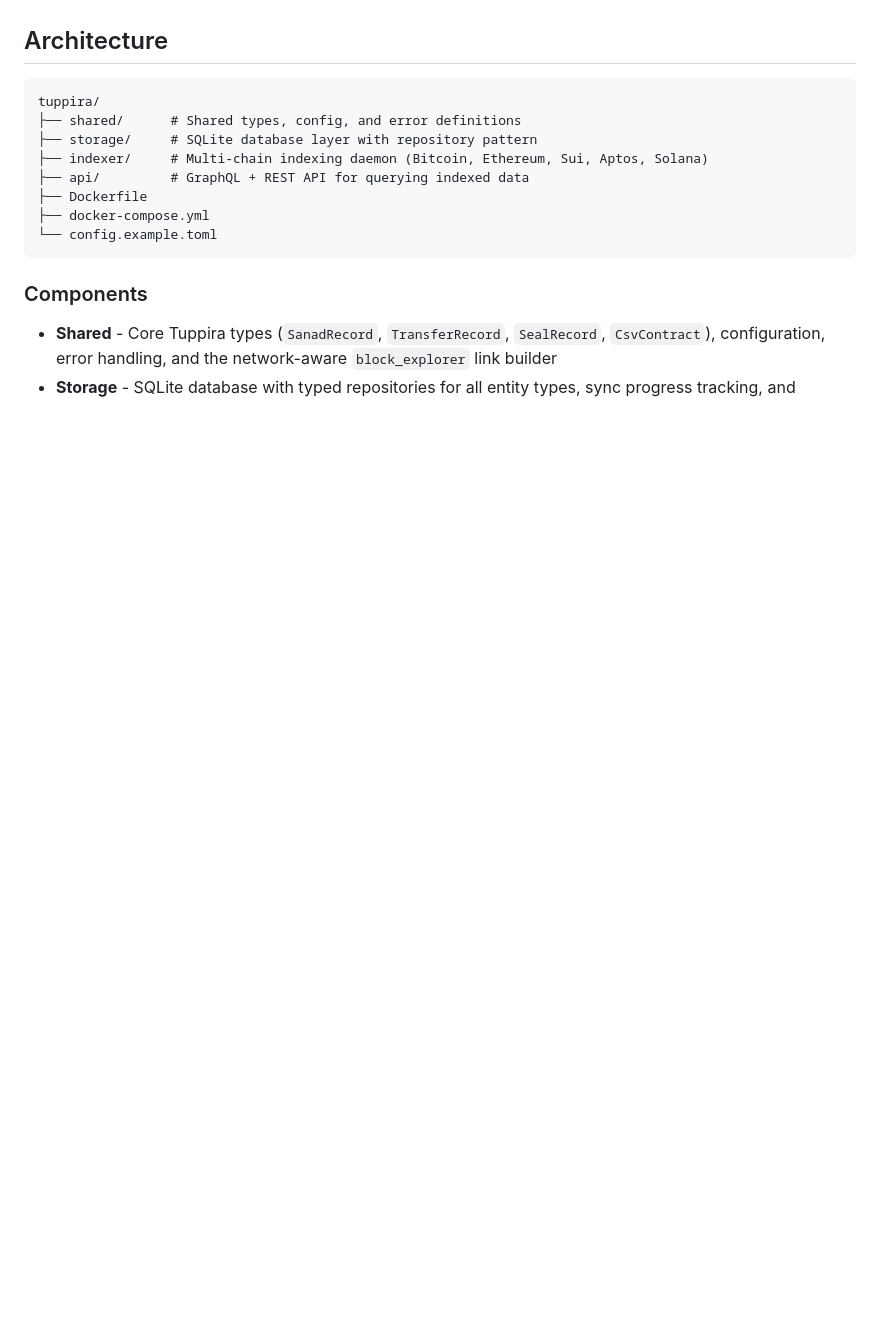
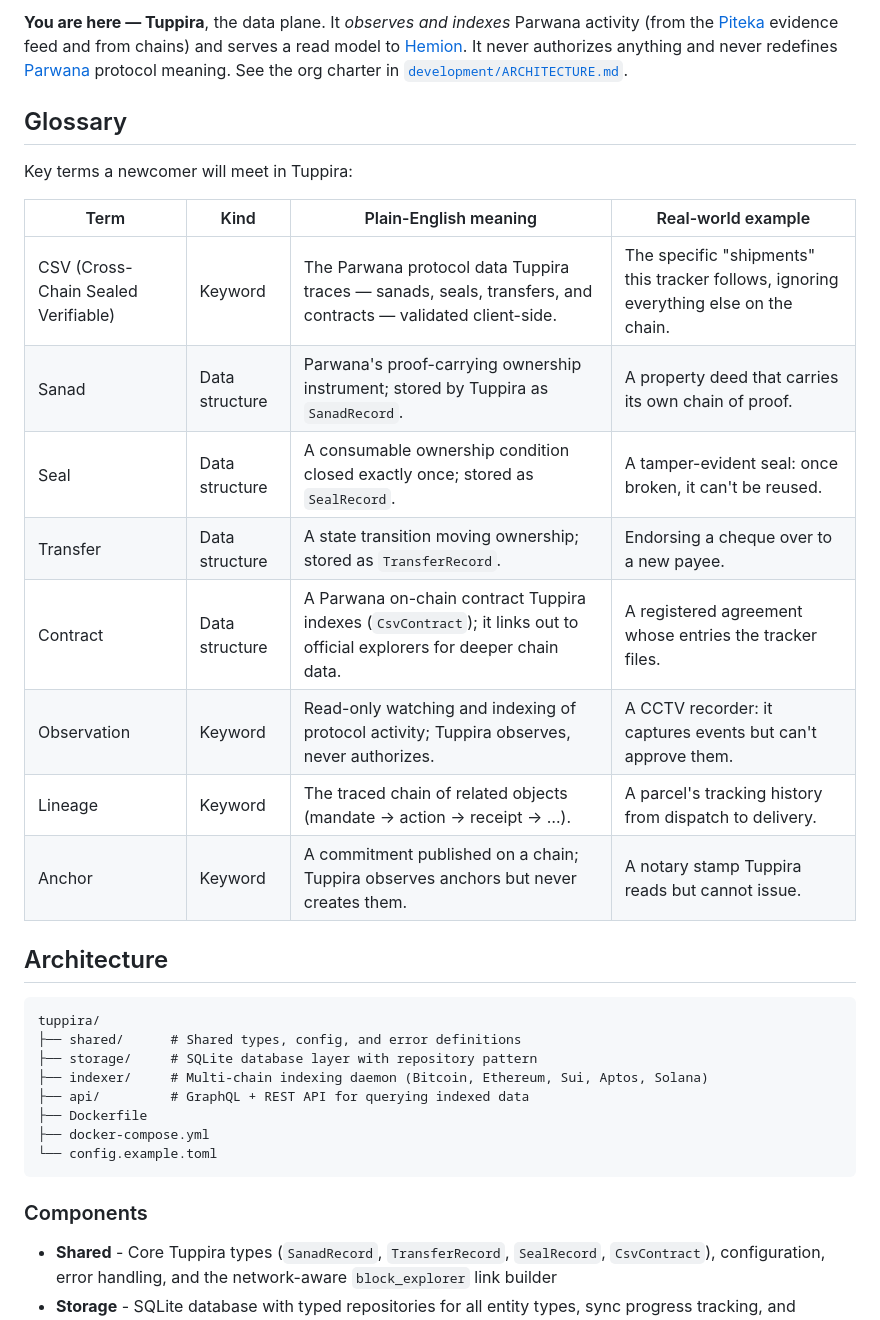
Before and after one commit to diewan/Tuppira, a Markdown page: README.md, the part around one of its changes. Rendered like a GitHub page; blank space fills up the shorter version.

```diff
--- a/README.md
+++ b/README.md
@@ -23,3 +47,23 @@ The developer-facing UI (explorer, wallet, and protocol debugger) is
+**You are here — Tuppira**, the data plane. It *observes and indexes* Parwana
+activity (from the [Piteka](../piteka) evidence feed and from chains) and serves
+a read model to [Hemion](../hemion). It never authorizes anything and never
+redefines [Parwana](../parwana) protocol meaning. See the org charter in
+[`development/ARCHITECTURE.md`](../development/ARCHITECTURE.md).
+
+## Glossary
+
+Key terms a newcomer will meet in Tuppira:
+
+| Term | Kind | Plain-English meaning | Real-world example |
+|------|------|-----------------------|--------------------|
+| CSV (Cross-Chain Sealed Verifiable) | Keyword | The Parwana protocol data Tuppira traces — sanads, seals, transfers, and contracts — validated client-side. | The specific "shipments" this tracker follows, ignoring everything else on the chain. |
+| Sanad | Data structure | Parwana's proof-carrying ownership instrument; stored by Tuppira as `SanadRecord`. | A property deed that carries its own chain of proof. |
+| Seal | Data structure | A consumable ownership condition closed exactly once; stored as `SealRecord`. | A tamper-evident seal: once broken, it can't be reused. |
+| Transfer | Data structure | A state transition moving ownership; stored as `TransferRecord`. | Endorsing a cheque over to a new payee. |
+| Contract | Data structure | A Parwana on-chain contract Tuppira indexes (`CsvContract`); it links out to official explorers for deeper chain data. | A registered agreement whose entries the tracker files. |
+| Observation | Keyword | Read-only watching and indexing of protocol activity; Tuppira observes, never authorizes. | A CCTV recorder: it captures events but can't approve them. |
+| Lineage | Keyword | The traced chain of related objects (mandate → action → receipt → …). | A parcel's tracking history from dispatch to delivery. |
+| Anchor | Keyword | A commitment published on a chain; Tuppira observes anchors but never creates them. | A notary stamp Tuppira reads but cannot issue. |
 
 ## Architecture
 
```
Also changed, not shown: other parts of README.md (+24 -0 lines).
